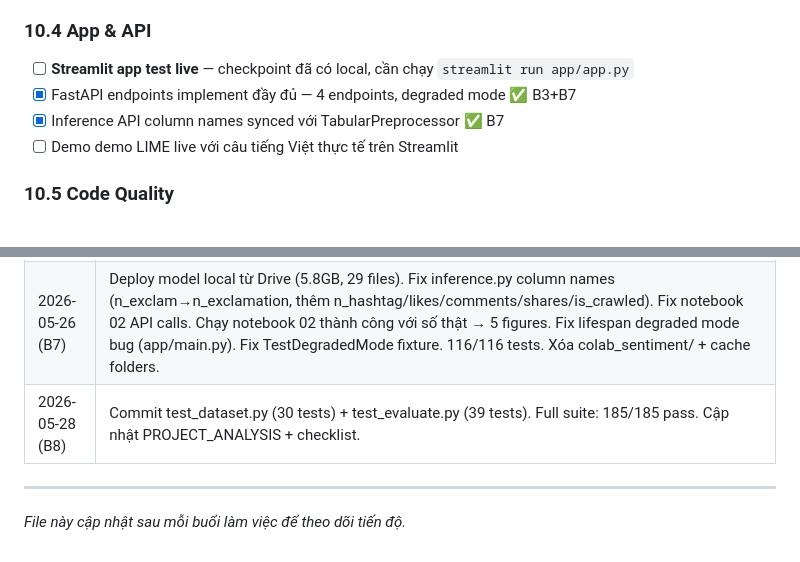
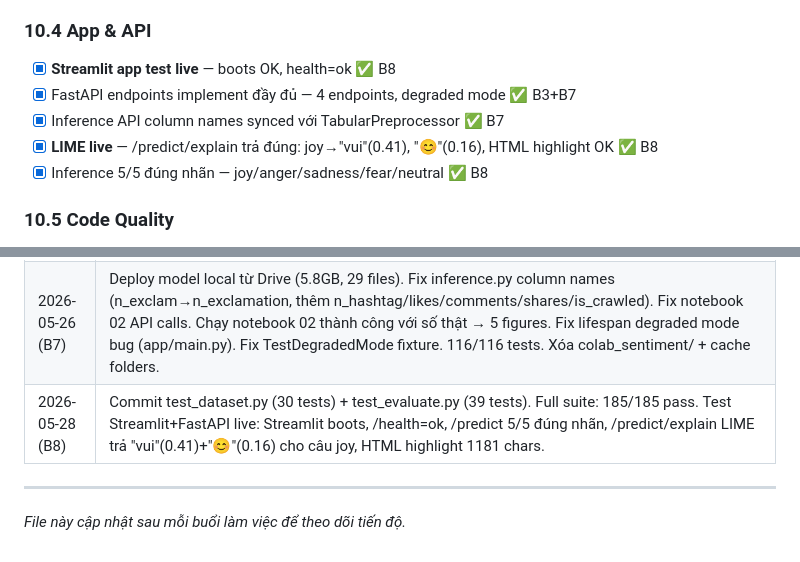
Before and after one commit to nhiney/deep-social-sentiment-analysis, a Markdown page: PROJECT_ANALYSIS.md, 2 parts joined by grey strips. Drawn GitHub-style.

Commit message:
docs(analysis): B8 — Streamlit+LIME verified live, 5/5 inference correct

```diff
--- a/PROJECT_ANALYSIS.md
+++ b/PROJECT_ANALYSIS.md
@@ -950,10 +950,11 @@ Imbalance ratio joy/disgust = 3.1× → cần class weights (đã implement tron
 - [x] Kết quả thực tế điền vào bảng 9.2 ✅ B7
 
 ### 10.4 App & API
-- [ ] **Streamlit app test live** — checkpoint đã có local, cần chạy `streamlit run app/app.py`
+- [x] **Streamlit app test live** — boots OK, health=ok ✅ B8
 - [x] FastAPI endpoints implement đầy đủ — 4 endpoints, degraded mode ✅ B3+B7
 - [x] Inference API column names synced với TabularPreprocessor ✅ B7
-- [ ] Demo demo LIME live với câu tiếng Việt thực tế trên Streamlit
+- [x] **LIME live** — /predict/explain trả đúng: joy→"vui"(0.41), "😊"(0.16), HTML highlight OK ✅ B8
+- [x] Inference 5/5 đúng nhãn — joy/anger/sadness/fear/neutral ✅ B8
 
 ### 10.5 Code Quality
 - [x] Unit tests FastAPI (`tests/test_api.py` — 25 tests, 100% pass) ✅ B7 fix degraded mode
@@ -985,7 +986,7 @@ Imbalance ratio joy/disgust = 3.1× → cần class weights (đã implement tron
 | 2026-05-24 (B4) | Script pseudo-labeling (`scripts/pseudo_label_apify.py` — mDeBERTa-v3 NLI zero-shot, 7 Vietnamese emotion hypotheses, confidence threshold 0.35, all 990 posts). Update `prepare_data.py` — 3-source merge (crawled + UIT-VSMEC + pseudo), tabular feature derivation, interaction median imputation, 20-column Parquet output. Smoke test OK: 1769→20cols. |
 | 2026-05-25 (B5) | `scripts/download_uit_vsmec.py` — auto download + run pipeline (1 command). `data/external/teencode.json` — 170+ extended slang entries. `tests/test_preprocessing.py` — 64 tests (TeencodeNormalizer + TabularPreprocessor + stratified_split + kappa), 100% pass. `tests/test_models.py` — 27 tests (LateFusionConfig + DnnBaseline + TfidfBaseline), no GPU needed, 100% pass. `notebooks/02_model_analysis.ipynb` — 8-section template (learning curves, confusion matrix, ablation bar chart, error analysis, LIME) với synthetic placeholder, sẵn sàng điền số thật. Tổng: 116 tests all pass. |
 | 2026-05-26 (B7) | Deploy model local từ Drive (5.8GB, 29 files). Fix inference.py column names (n_exclam→n_exclamation, thêm n_hashtag/likes/comments/shares/is_crawled). Fix notebook 02 API calls. Chạy notebook 02 thành công với số thật → 5 figures. Fix lifespan degraded mode bug (app/main.py). Fix TestDegradedMode fixture. 116/116 tests. Xóa colab_sentiment/ + cache folders. |
-| 2026-05-28 (B8) | Commit test_dataset.py (30 tests) + test_evaluate.py (39 tests). Full suite: 185/185 pass. Cập nhật PROJECT_ANALYSIS + checklist. |
+| 2026-05-28 (B8) | Commit test_dataset.py (30 tests) + test_evaluate.py (39 tests). Full suite: 185/185 pass. Test Streamlit+FastAPI live: Streamlit boots, /health=ok, /predict 5/5 đúng nhãn, /predict/explain LIME trả "vui"(0.41)+"😊"(0.16) cho câu joy, HTML highlight 1181 chars. |
 
 ---
 
```
